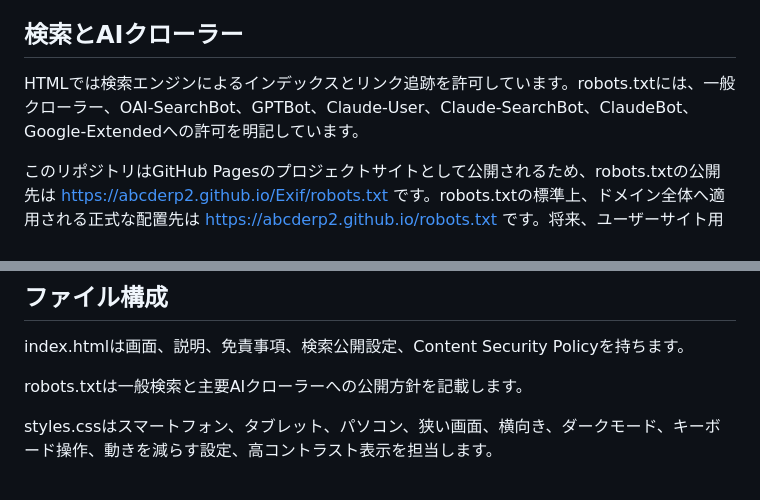
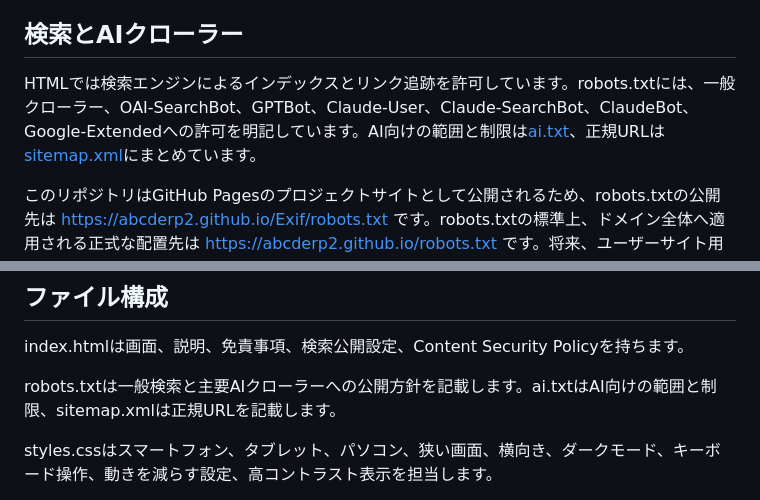
Before and after one commit to abcderp2/Exif, a Markdown page: README.md, 2 parts joined by grey strips. Drawn GitHub-style.

Commit message:
Add AI access guidance and harden image processing

```diff
--- a/README.md
+++ b/README.md
@@ -66,7 +66,7 @@ JPEGとWebPは再圧縮されます。画質は96、92、84から選べます。
 
 ## 検索とAIクローラー
 
-HTMLでは検索エンジンによるインデックスとリンク追跡を許可しています。robots.txtには、一般クローラー、OAI-SearchBot、GPTBot、Claude-User、Claude-SearchBot、ClaudeBot、Google-Extendedへの許可を明記しています。
+HTMLでは検索エンジンによるインデックスとリンク追跡を許可しています。robots.txtには、一般クローラー、OAI-SearchBot、GPTBot、Claude-User、Claude-SearchBot、ClaudeBot、Google-Extendedへの許可を明記しています。AI向けの範囲と制限は[ai.txt](ai.txt)、正規URLは[sitemap.xml](sitemap.xml)にまとめています。
 
 このリポジトリはGitHub Pagesのプロジェクトサイトとして公開されるため、robots.txtの公開先は https://abcderp2.github.io/Exif/robots.txt です。robots.txtの標準上、ドメイン全体へ適用される正式な配置先は https://abcderp2.github.io/robots.txt です。将来、ユーザーサイト用リポジトリまたは独自ドメインを用意する場合は、同じ内容をドメイン直下へ配置してください。
 
@@ -98,7 +98,7 @@ Gitの変更はPull Request単位でまとめ、mainへはsquash mergeします
 
 index.htmlは画面、説明、免責事項、検索公開設定、Content Security Policyを持ちます。
 
-robots.txtは一般検索と主要AIクローラーへの公開方針を記載します。
+robots.txtは一般検索と主要AIクローラーへの公開方針を記載します。ai.txtはAI向けの範囲と制限、sitemap.xmlは正規URLを記載します。
 
 styles.cssはスマートフォン、タブレット、パソコン、狭い画面、横向き、ダークモード、キーボード操作、動きを減らす設定、高コントラスト表示を担当します。
 
```
